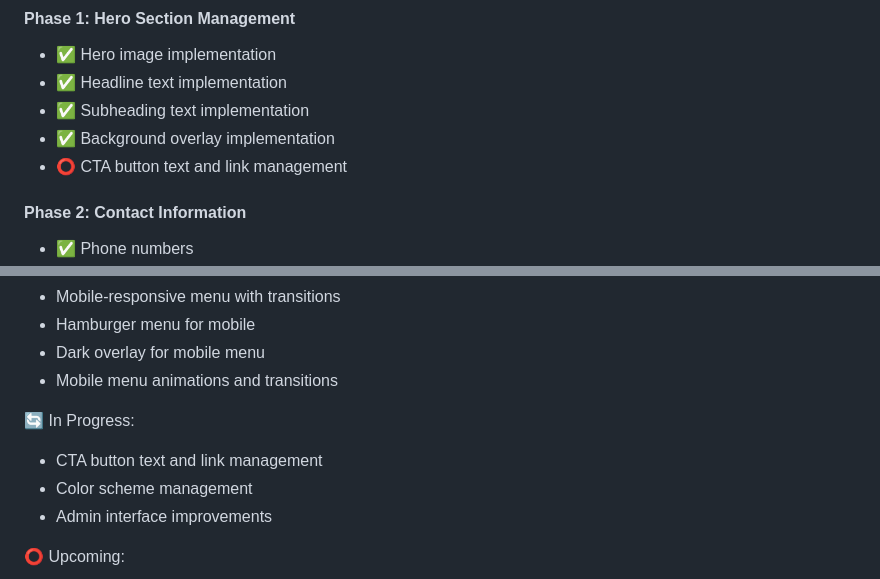
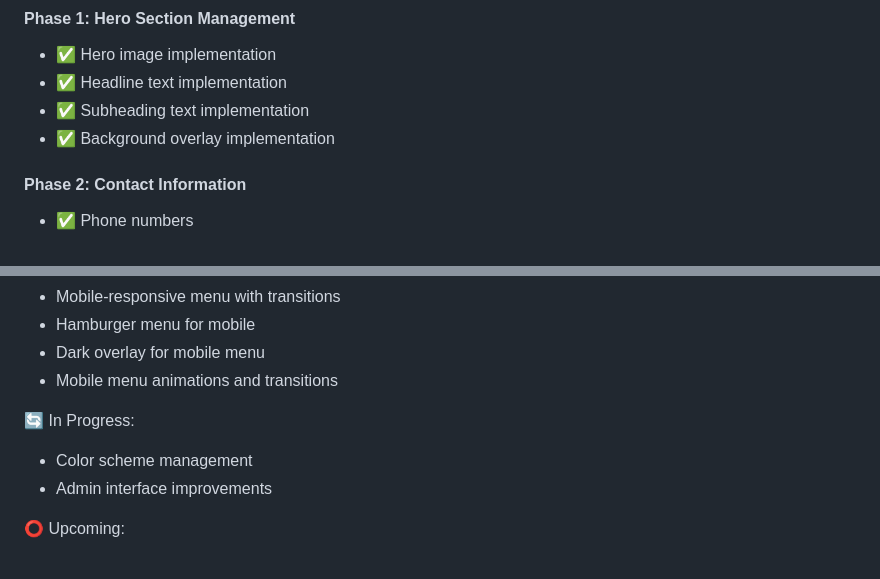
Before and after one commit to Catskill909/restaurant, a Markdown page: PROJECT_CONTEXT.md, 2 parts joined by grey strips. Drawn GitHub-style.

Commit message:
docs: Remove CTA management task to maintain clean design

```diff
--- a/PROJECT_CONTEXT.md
+++ b/PROJECT_CONTEXT.md
@@ -38,7 +38,6 @@ Goal: Full website content management
 - ✅ Headline text implementation
 - ✅ Subheading text implementation
 - ✅ Background overlay implementation
-- ⭕ CTA button text and link management
 
 #### Phase 2: Contact Information
 - ✅ Phone numbers
@@ -167,7 +166,6 @@ Goal: Full website content management
 - Mobile menu animations and transitions
 
 🔄 In Progress:
-- CTA button text and link management
 - Color scheme management
 - Admin interface improvements
 
```
